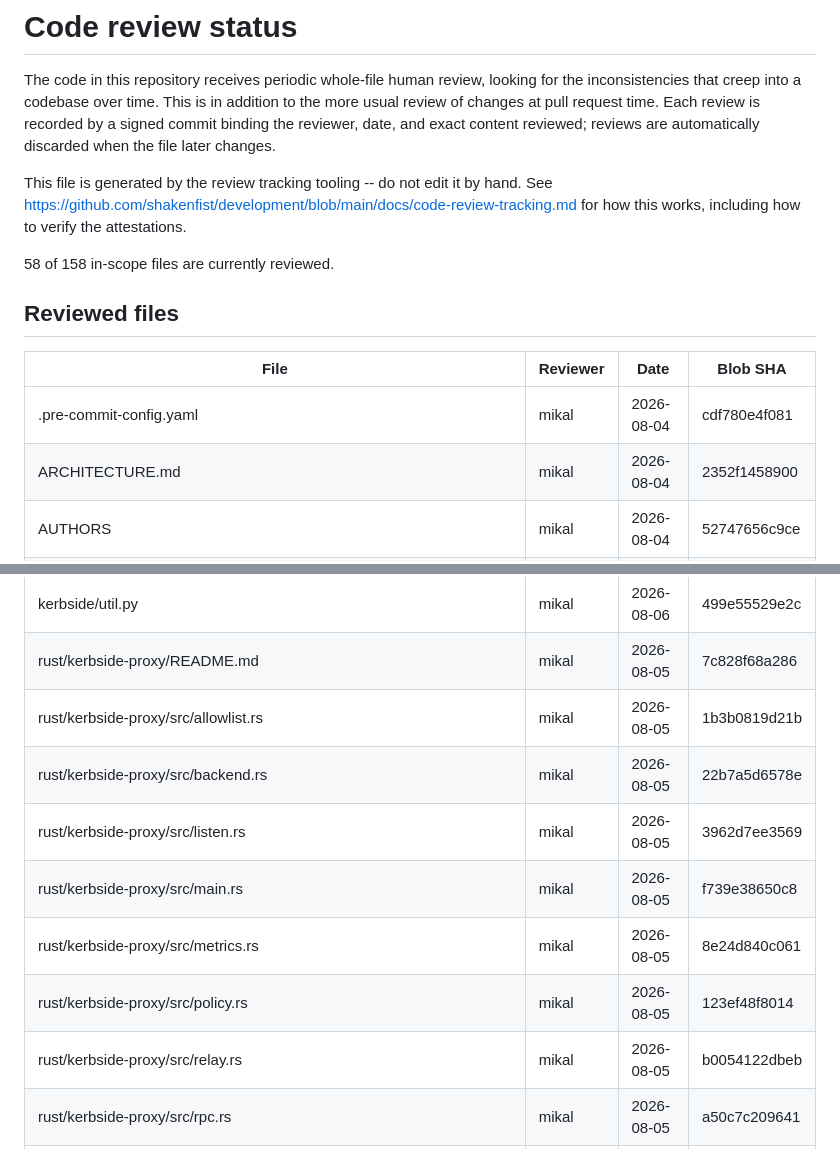
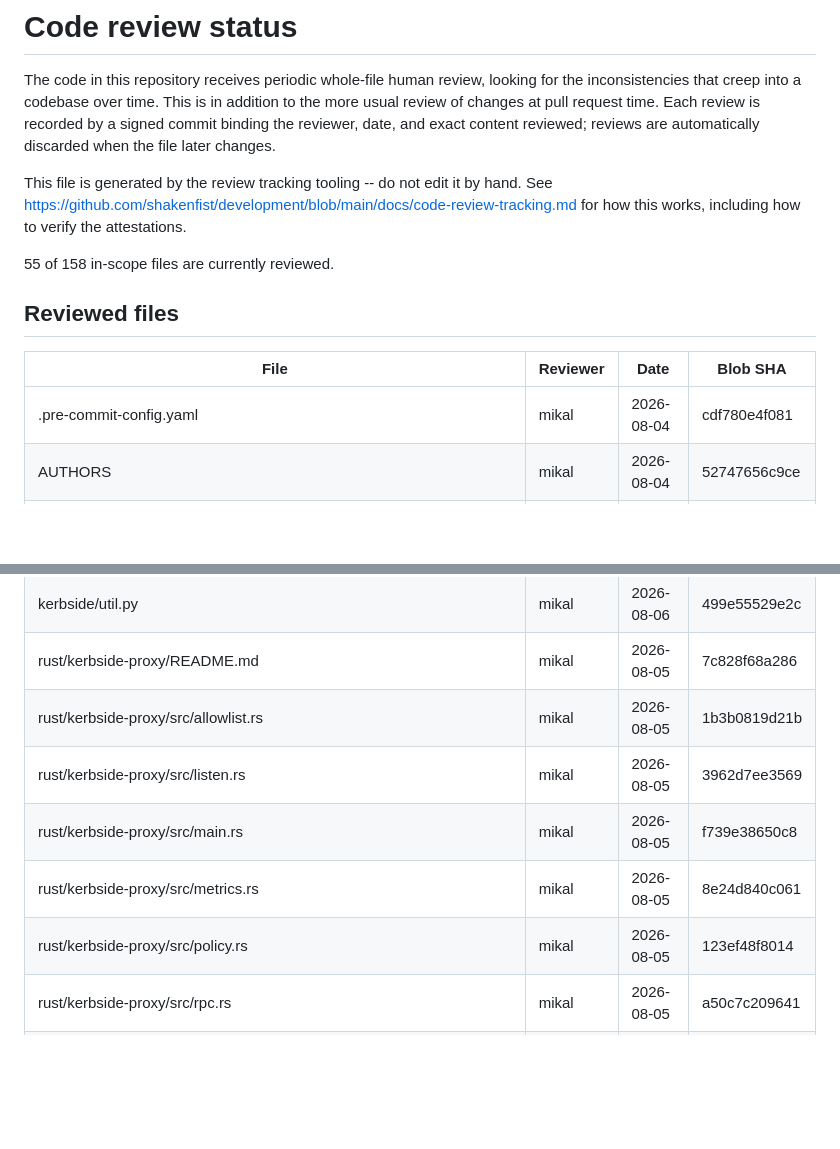
Before and after one commit to shakenfist/kerbside, a Markdown page: REVIEWS.md, 2 parts joined by grey strips. GitHub-like rendering; blank space fills up the shorter version.

Commit message:
Prune stale review marks.
Automated commit by the prune-reviews workflow.

```diff
--- a/REVIEWS.md
+++ b/REVIEWS.md
@@ -11,14 +11,13 @@ This file is generated by the review tracking tooling -- do not
 edit it by hand. See https://github.com/shakenfist/development/blob/main/docs/code-review-tracking.md
 for how this works, including how to verify the attestations.
 
-58 of 158 in-scope files are currently reviewed.
+55 of 158 in-scope files are currently reviewed.
 
 ## Reviewed files
 
 | File | Reviewer | Date | Blob SHA |
 |------|----------|------|----------|
 | .pre-commit-config.yaml | mikal | 2026-08-04 | cdf780e4f081 |
-| ARCHITECTURE.md | mikal | 2026-08-04 | 2352f1458900 |
 | AUTHORS | mikal | 2026-08-04 | 52747656c9ce |
 | PLAN-TEMPLATE.md | mikal | 2026-08-04 | 0c72bdd0fd59 |
 | README.md | mikal | 2026-08-04 | 9532366e00d5 |
@@ -60,12 +59,10 @@ for how this works, including how to verify the attestations.
 | kerbside/util.py | mikal | 2026-08-06 | 499e55529e2c |
 | rust/kerbside-proxy/README.md | mikal | 2026-08-05 | 7c828f68a286 |
 | rust/kerbside-proxy/src/allowlist.rs | mikal | 2026-08-05 | 1b3b0819d21b |
-| rust/kerbside-proxy/src/backend.rs | mikal | 2026-08-05 | 22b7a5d6578e |
 | rust/kerbside-proxy/src/listen.rs | mikal | 2026-08-05 | 3962d7ee3569 |
 | rust/kerbside-proxy/src/main.rs | mikal | 2026-08-05 | f739e38650c8 |
 | rust/kerbside-proxy/src/metrics.rs | mikal | 2026-08-05 | 8e24d840c061 |
 | rust/kerbside-proxy/src/policy.rs | mikal | 2026-08-05 | 123ef48f8014 |
-| rust/kerbside-proxy/src/relay.rs | mikal | 2026-08-05 | b0054122dbeb |
 | rust/kerbside-proxy/src/rpc.rs | mikal | 2026-08-05 | a50c7c209641 |
 | rust/kerbside-proxy/src/session.rs | mikal | 2026-08-05 | 312782eb098f |
 | rust/kerbside-proxy/src/tls.rs | mikal | 2026-08-05 | e2be3c864a08 |
```
